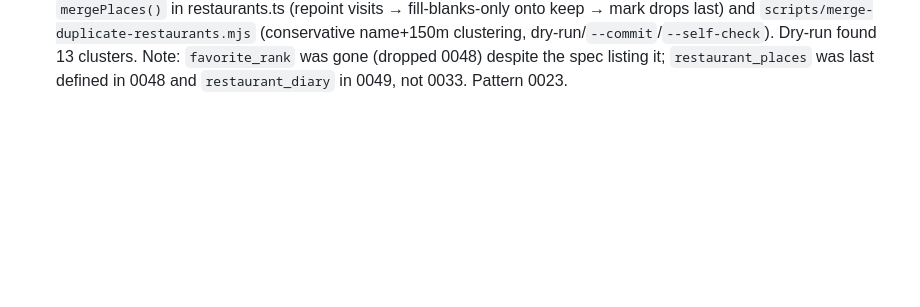
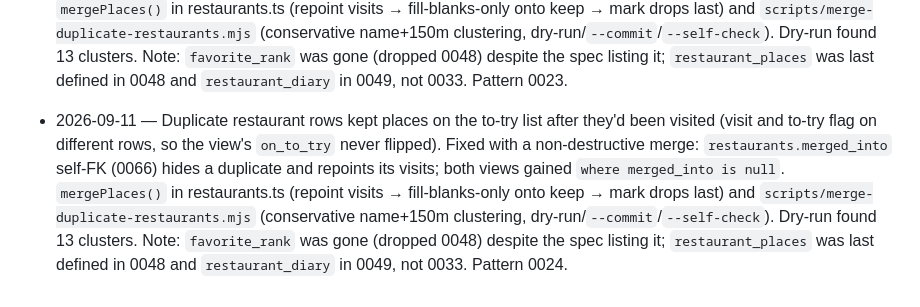
Before and after one commit to jqiao2/personal-site, a Markdown page: wiki/logs.md, the part around the change. Rendered like a GitHub page; blank space fills up the shorter version.

Commit message:
Renumber wiki pattern 0023 → 0024 (0023 taken by #236)
Co-Authored-By: Claude Opus 4.8 <noreply@anthropic.com>

```diff
--- a/wiki/logs.md
+++ b/wiki/logs.md
@@ -182,3 +182,4 @@ wiki across every iteration, even reverted ones).
 
 - 2026-09-11 — added a name/location search (`?q=`) to the Restaurants list and the Diary, and made the Restaurants + To-try chip filters collapse behind a native `<details>`. Search is a JS-free GET form carrying the other params as hidden inputs; matching reuses two new shared helpers (`searchTerms`/`matchesSearch`) mirroring `searchPlaces`. See 0023.
 - 2026-09-11 — Duplicate restaurant rows kept places on the to-try list after they'd been visited (visit and to-try flag on different rows, so the view's `on_to_try` never flipped). Fixed with a non-destructive merge: `restaurants.merged_into` self-FK (0066) hides a duplicate and repoints its visits; both views gained `where merged_into is null`. `mergePlaces()` in restaurants.ts (repoint visits → fill-blanks-only onto keep → mark drops last) and `scripts/merge-duplicate-restaurants.mjs` (conservative name+150m clustering, dry-run/`--commit`/`--self-check`). Dry-run found 13 clusters. Note: `favorite_rank` was gone (dropped 0048) despite the spec listing it; `restaurant_places` was last defined in 0048 and `restaurant_diary` in 0049, not 0033. Pattern 0023.
+- 2026-09-11 — Duplicate restaurant rows kept places on the to-try list after they'd been visited (visit and to-try flag on different rows, so the view's `on_to_try` never flipped). Fixed with a non-destructive merge: `restaurants.merged_into` self-FK (0066) hides a duplicate and repoints its visits; both views gained `where merged_into is null`. `mergePlaces()` in restaurants.ts (repoint visits → fill-blanks-only onto keep → mark drops last) and `scripts/merge-duplicate-restaurants.mjs` (conservative name+150m clustering, dry-run/`--commit`/`--self-check`). Dry-run found 13 clusters. Note: `favorite_rank` was gone (dropped 0048) despite the spec listing it; `restaurant_places` was last defined in 0048 and `restaurant_diary` in 0049, not 0033. Pattern 0024.
```
Also changed, not shown: wiki/index.md (+1 -0 lines), wiki/patterns/0024-merge-duplicate-rows-via-self-fk.md (renamed from wiki/patterns/0023-merge-duplicate-rows-via-self-fk.md).
